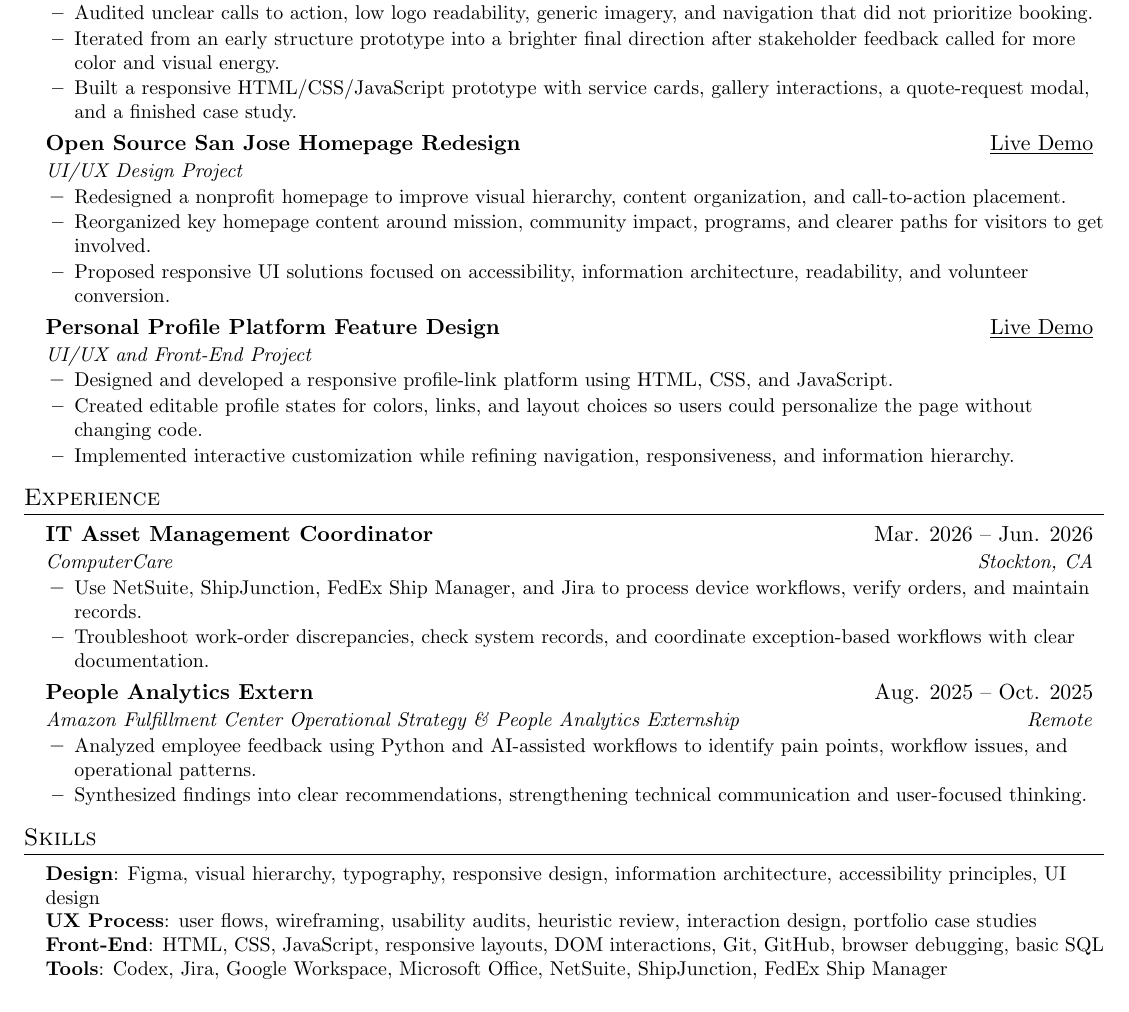
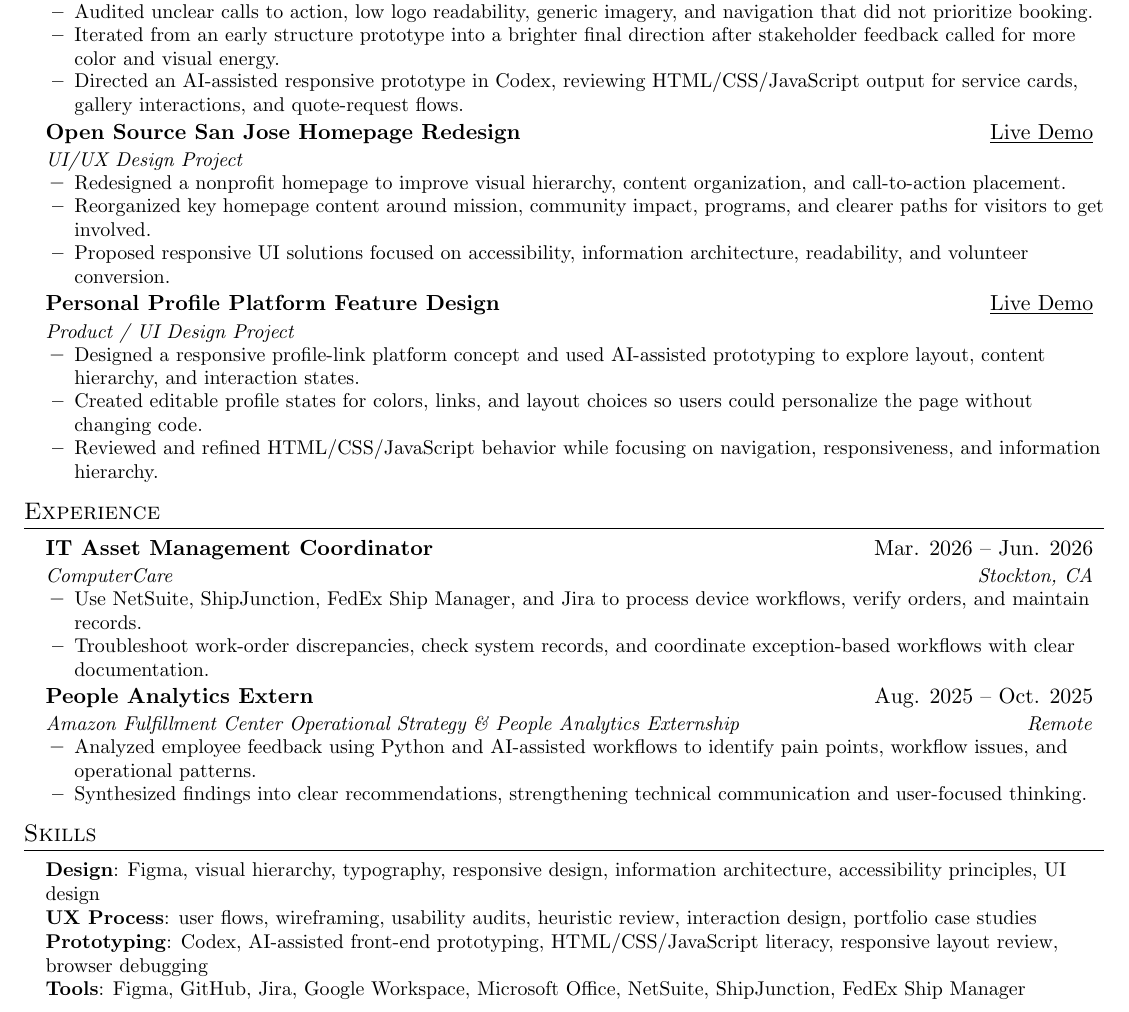
Before and after one commit to jasontello/portfolio-website, a LaTeX CV (documents/Jason_Tello_Resume.tex): part of the page, cut so that both start at the same text. Compiled offline with pdfLaTeX.

Commit message:
Update resume prototyping language

```diff
--- a/documents/Jason_Tello_Resume.tex
+++ b/documents/Jason_Tello_Resume.tex
@@ -104,7 +104,7 @@
 \resumeItem{Redesigned the website for a local event-planning and party-rental business, improving visual direction, service clarity, and the path to request a quote.}
 \resumeItem{Audited unclear calls to action, low logo readability, generic imagery, and navigation that did not prioritize booking.}
 \resumeItem{Iterated from an early structure prototype into a brighter final direction after stakeholder feedback called for more color and visual energy.}
-\resumeItem{Built a responsive HTML/CSS/JavaScript prototype with service cards, gallery interactions, a quote-request modal, and a finished case study.}
+\resumeItem{Directed an AI-assisted responsive prototype in Codex, reviewing HTML/CSS/JavaScript output for service cards, gallery interactions, and quote-request flows.}
 \resumeItemListEnd
 
 \resumeSubheading
@@ -118,11 +118,11 @@
 
 \resumeSubheading
 {Personal Profile Platform Feature Design}{\href{https://jasontello.github.io/bizznest-linktree-assessment/}{\underline{Live Demo}}}
-{UI/UX and Front-End Project}{}
+{Product / UI Design Project}{}
 \resumeItemListStart
-\resumeItem{Designed and developed a responsive profile-link platform using HTML, CSS, and JavaScript.}
+\resumeItem{Designed a responsive profile-link platform concept and used AI-assisted prototyping to explore layout, content hierarchy, and interaction states.}
 \resumeItem{Created editable profile states for colors, links, and layout choices so users could personalize the page without changing code.}
-\resumeItem{Implemented interactive customization while refining navigation, responsiveness, and information hierarchy.}
+\resumeItem{Reviewed and refined HTML/CSS/JavaScript behavior while focusing on navigation, responsiveness, and information hierarchy.}
 \resumeItemListEnd
 
 \resumeSubHeadingListEnd
@@ -155,8 +155,8 @@
 \small{\item{
 \textbf{Design}{: Figma, visual hierarchy, typography, responsive design, information architecture, accessibility principles, UI design} \\
 \textbf{UX Process}{: user flows, wireframing, usability audits, heuristic review, interaction design, portfolio case studies} \\
-\textbf{Front-End}{: HTML, CSS, JavaScript, responsive layouts, DOM interactions, Git, GitHub, browser debugging, basic SQL} \\
-\textbf{Tools}{: Codex, Jira, Google Workspace, Microsoft Office, NetSuite, ShipJunction, FedEx Ship Manager} \\
+\textbf{Prototyping}{: Codex, AI-assisted front-end prototyping, HTML/CSS/JavaScript literacy, responsive layout review, browser debugging} \\
+\textbf{Tools}{: Figma, GitHub, Jira, Google Workspace, Microsoft Office, NetSuite, ShipJunction, FedEx Ship Manager} \\
 }}
 \end{itemize}
 
```
Also changed, not shown: documents/Jason_Tello_Resume.pdf.
